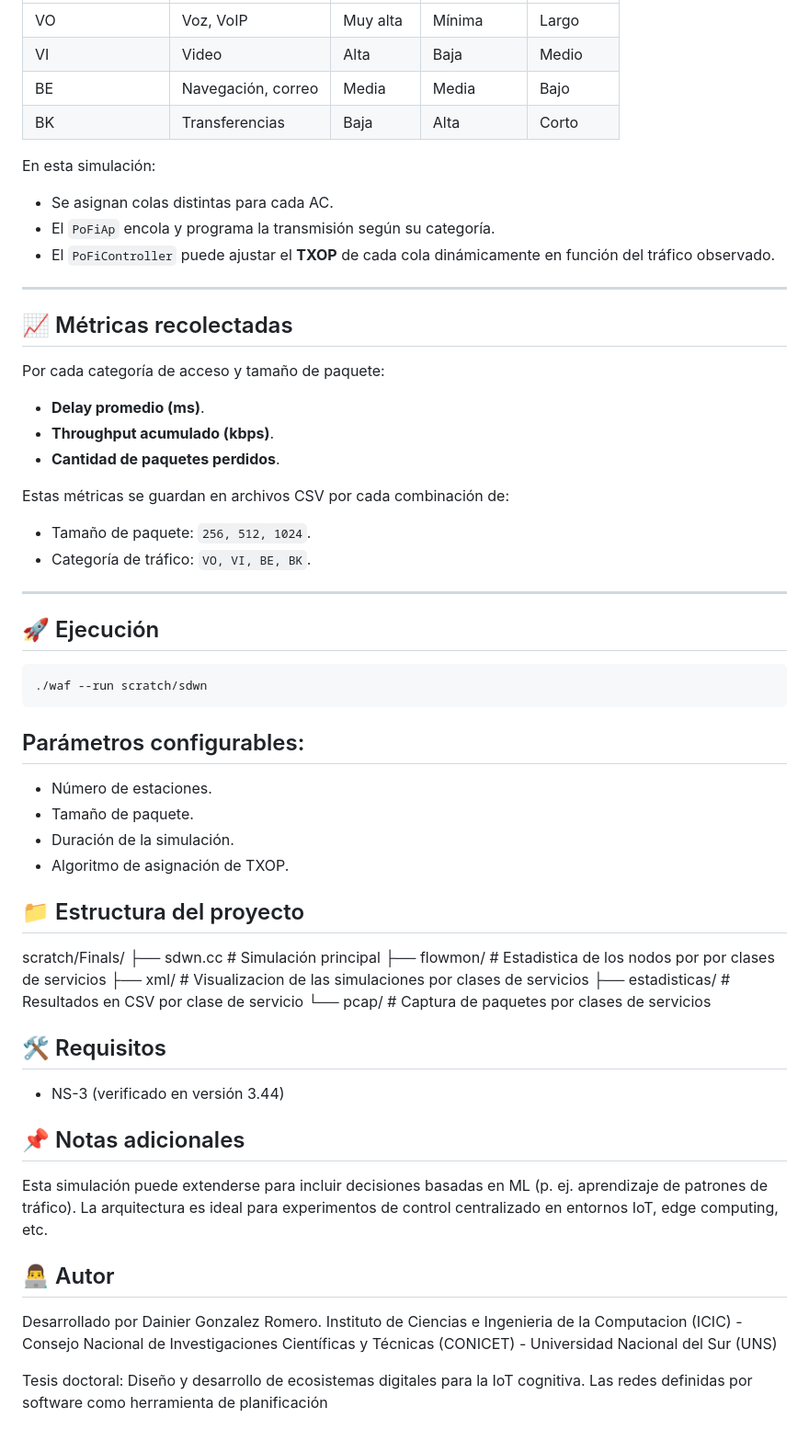
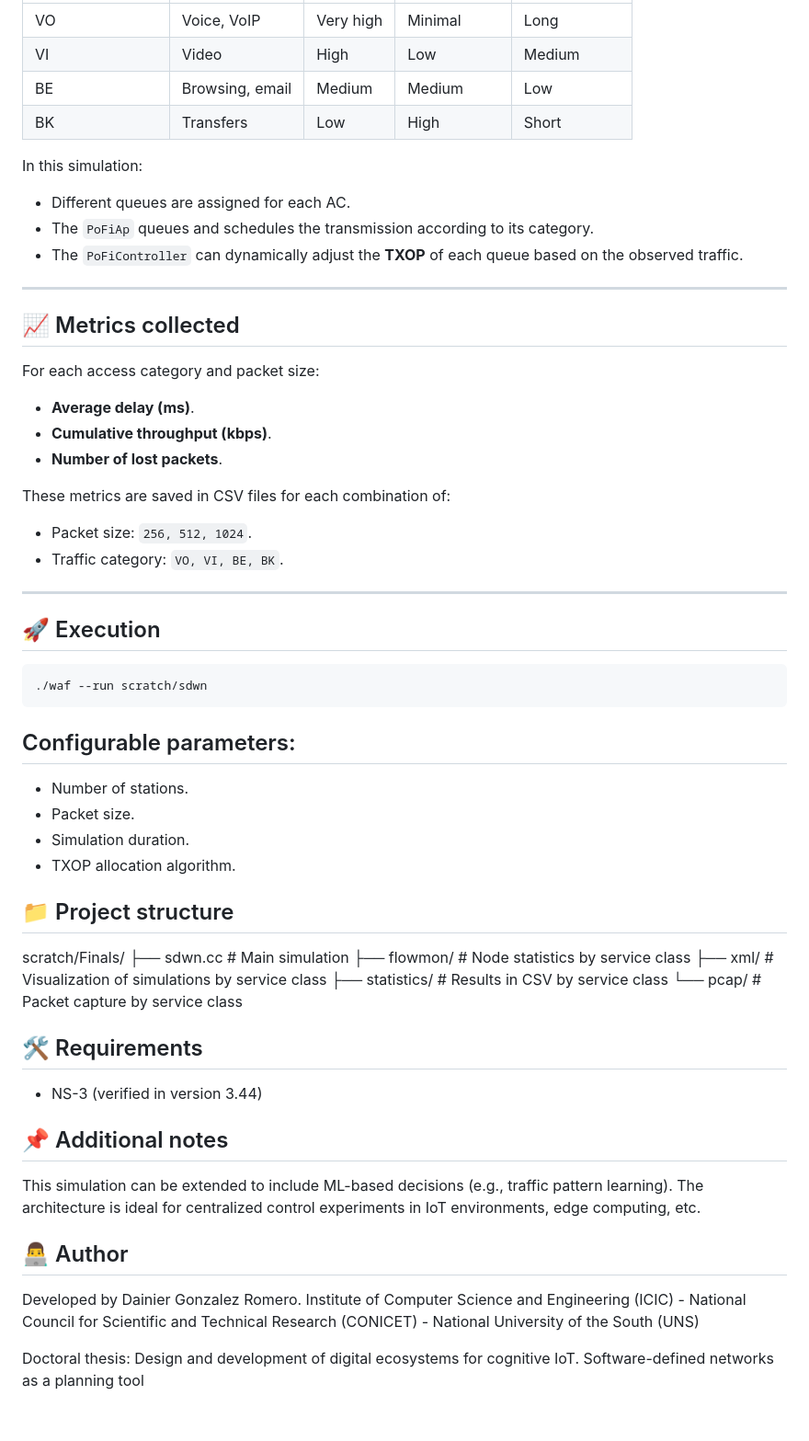
Before and after one commit to dainiergonzalezromero/WiFi-QoS-NS3, a Markdown page: README.md, the part around one of its changes. Shown at 92% size. Drawn GitHub-style.

````diff
--- a/README.md
+++ b/README.md
@@ -67,59 +67,59 @@ EDCA es el mecanismo de QoS en 802.11e que permite la diferenciación de tráfic
 |-----------------|--------------------|-----------|------------|-----------|
-| VO              | Voz, VoIP          | Muy alta  | Mínima     | Largo     |
-| VI              | Video              | Alta      | Baja       | Medio     |
-| BE              | Navegación, correo | Media     | Media      | Bajo      |
-| BK              | Transferencias     | Baja      | Alta       | Corto     |
+| VO              | Voice, VoIP          | Very high  | Minimal     | Long     |
+| VI              | Video              | High      | Low       | Medium     |
+| BE              | Browsing, email | Medium     | Medium      | Low      |
+| BK              | Transfers     | Low      | High       | Short     |
 
-En esta simulación:
+In this simulation:
 
-- Se asignan colas distintas para cada AC.
-- El `PoFiAp` encola y programa la transmisión según su categoría.
-- El `PoFiController` puede ajustar el **TXOP** de cada cola dinámicamente en función del tráfico observado.
+- Different queues are assigned for each AC.
+- The `PoFiAp` queues and schedules the transmission according to its category.
+- The `PoFiController` can dynamically adjust the **TXOP** of each queue based on the observed traffic.
 
 ---
 
-## 📈 Métricas recolectadas
+## 📈 Metrics collected
 
-Por cada categoría de acceso y tamaño de paquete:
+For each access category and packet size:
 
-- **Delay promedio (ms)**.
-- **Throughput acumulado (kbps)**.
-- **Cantidad de paquetes perdidos**.
+- **Average delay (ms)**.
+- **Cumulative throughput (kbps)**.
+- **Number of lost packets**.
 
-Estas métricas se guardan en archivos CSV por cada combinación de:
+These metrics are saved in CSV files for each combination of:
 
-- Tamaño de paquete: `256, 512, 1024`.
-- Categoría de tráfico: `VO, VI, BE, BK`.
+- Packet size: `256, 512, 1024`.
+- Traffic category: `VO, VI, BE, BK`.
 
 ---
 
-## 🚀 Ejecución
+## 🚀 Execution
 
 ```bash
 ./waf --run scratch/sdwn
 ```
-## Parámetros configurables:
-- Número de estaciones.
-- Tamaño de paquete.
-- Duración de la simulación.
-- Algoritmo de asignación de TXOP.
+## Configurable parameters:
+- Number of stations.
+- Packet size.
+- Simulation duration.
+- TXOP allocation algorithm.
 
-## 📁 Estructura del proyecto
+## 📁 Project structure
 scratch/Finals/
-├── sdwn.cc                 # Simulación principal
-├── flowmon/                # Estadistica de los nodos por por clases de servicios
-├── xml/                    # Visualizacion de las simulaciones por clases de servicios
-├── estadisticas/           # Resultados en CSV por clase de servicio
-└── pcap/                   # Captura de paquetes por clases de servicios
+├── sdwn.cc                 # Main simulation
+├── flowmon/                # Node statistics by service class
+├── xml/                    # Visualization of simulations by service class
+├── statistics/           # Results in CSV by service class
+└── pcap/                   # Packet capture by service class
 
-## 🛠 Requisitos
-- NS-3 (verificado en versión 3.44)
+## 🛠 Requirements
+- NS-3 (verified in version 3.44)
 
-## 📌 Notas adicionales
-Esta simulación puede extenderse para incluir decisiones basadas en ML (p. ej. aprendizaje de patrones de tráfico).
-La arquitectura es ideal para experimentos de control centralizado en entornos IoT, edge computing, etc.
+## 📌 Additional notes
+This simulation can be extended to include ML-based decisions (e.g., traffic pattern learning).
+The architecture is ideal for centralized control experiments in IoT environments, edge computing, etc.
 
-## 👨‍💻 Autor
-Desarrollado por Dainier Gonzalez Romero. Instituto de Ciencias e Ingenieria de la Computacion (ICIC) - Consejo Nacional de Investigaciones Científicas y Técnicas (CONICET) - Universidad Nacional del Sur (UNS)
+## 👨‍💻 Author
+Developed by Dainier Gonzalez Romero. Institute of Computer Science and Engineering (ICIC) - National Council for Scientific and Technical Research (CONICET) - National University of the South (UNS)
 
-Tesis doctoral: Diseño y desarrollo de ecosistemas digitales para la IoT cognitiva. Las redes definidas por software como herramienta de planificación
+Doctoral thesis: Design and development of digital ecosystems for cognitive IoT. Software-defined networks as a planning tool
````
Also changed, not shown: other parts of README.md (+37 -37 lines).
